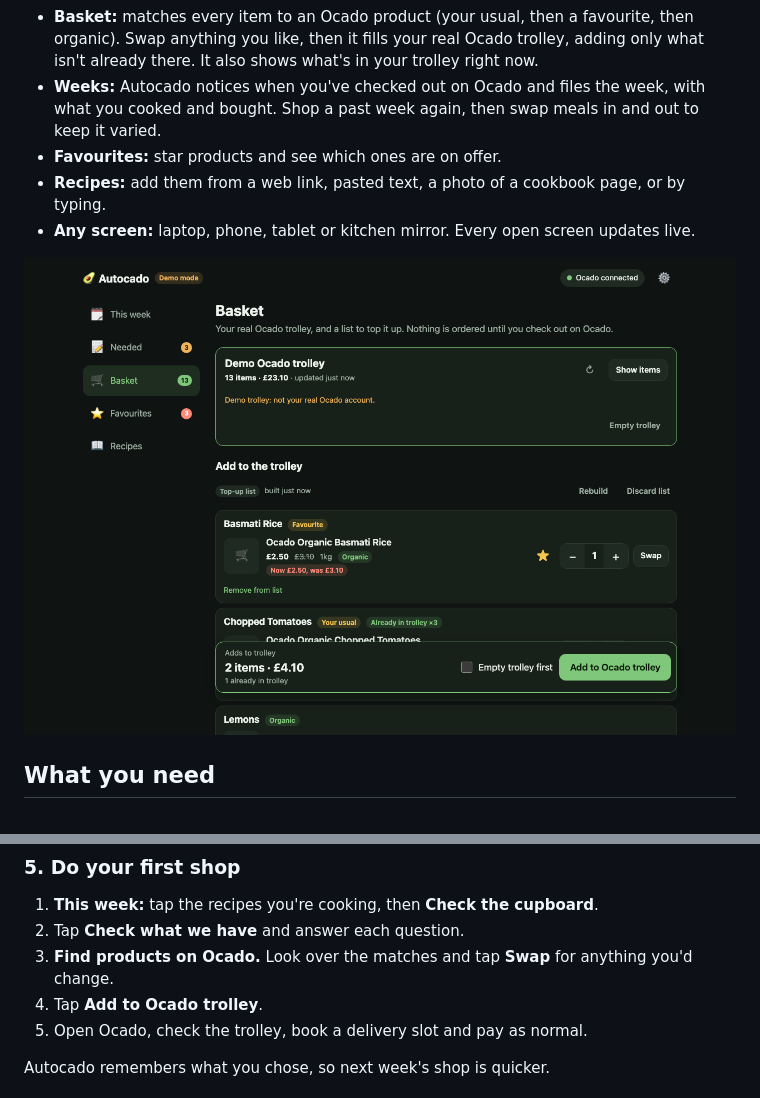
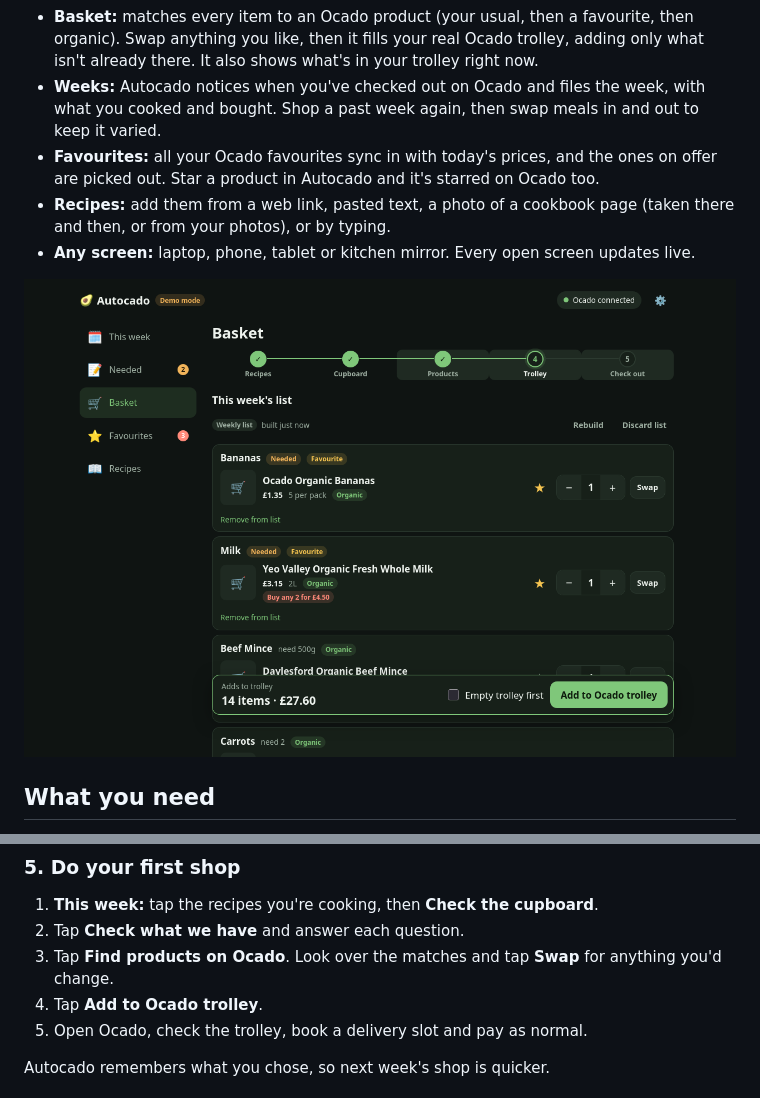
Before and after one commit to helloscottamos/autocado, a Markdown page: README.md, 2 parts joined by grey strips. Rendered like a GitHub page; pictures changed too: docs/images/basket.png.

```diff
--- a/README.md
+++ b/README.md
@@ -13,7 +13,7 @@
 - **Needed:** note anything that's run out. It goes into the next shop.
 - **Basket:** matches every item to an Ocado product (your usual, then a favourite, then organic). Swap anything you like, then it fills your real Ocado trolley, adding only what isn't already there. It also shows what's in your trolley right now.
 - **Weeks:** Autocado notices when you've checked out on Ocado and files the week, with what you cooked and bought. Shop a past week again, then swap meals in and out to keep it varied.
-- **Favourites:** star products and see which ones are on offer.
-- **Recipes:** add them from a web link, pasted text, a photo of a cookbook page, or by typing.
+- **Favourites:** all your Ocado favourites sync in with today's prices, and the ones on offer are picked out. Star a product in Autocado and it's starred on Ocado too.
+- **Recipes:** add them from a web link, pasted text, a photo of a cookbook page (taken there and then, or from your photos), or by typing.
 - **Any screen:** laptop, phone, tablet or kitchen mirror. Every open screen updates live.
 
@@ -66,7 +66,7 @@ Check the **Search for** column: that's what gets looked up on Ocado, so keep it
 
 1. **This week:** tap the recipes you're cooking, then **Check the cupboard**.
 2. Tap **Check what we have** and answer each question.
-3. **Find products on Ocado.** Look over the matches and tap **Swap** for anything you'd change.
+3. Tap **Find products on Ocado**. Look over the matches and tap **Swap** for anything you'd change.
 4. Tap **Add to Ocado trolley**.
 5. Open Ocado, check the trolley, book a delivery slot and pay as normal.
 
```
Also changed, not shown: other parts of README.md (+8 -5 lines), docs/firefox-addon.md (+1 -1 lines), docs/images/phone-check.png, docs/images/week.png.
